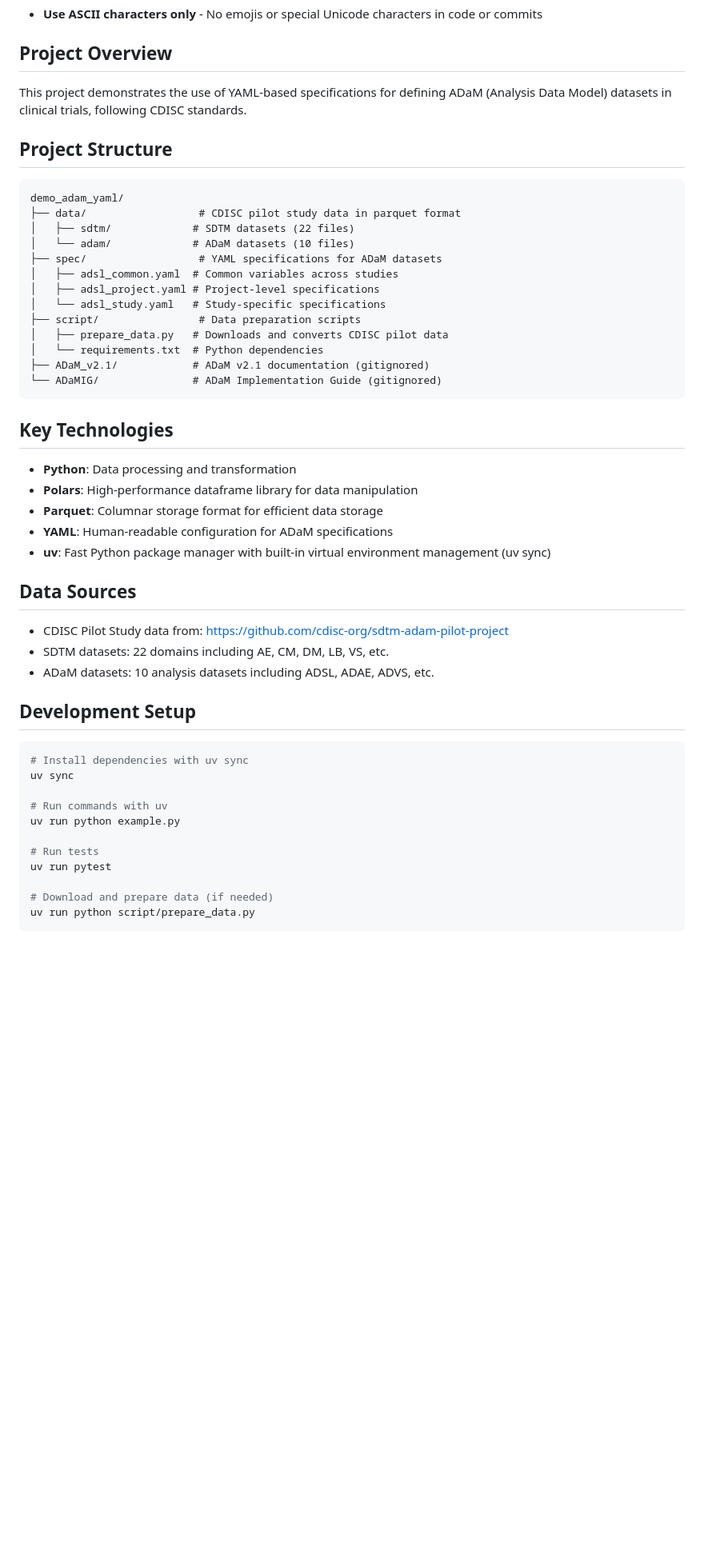
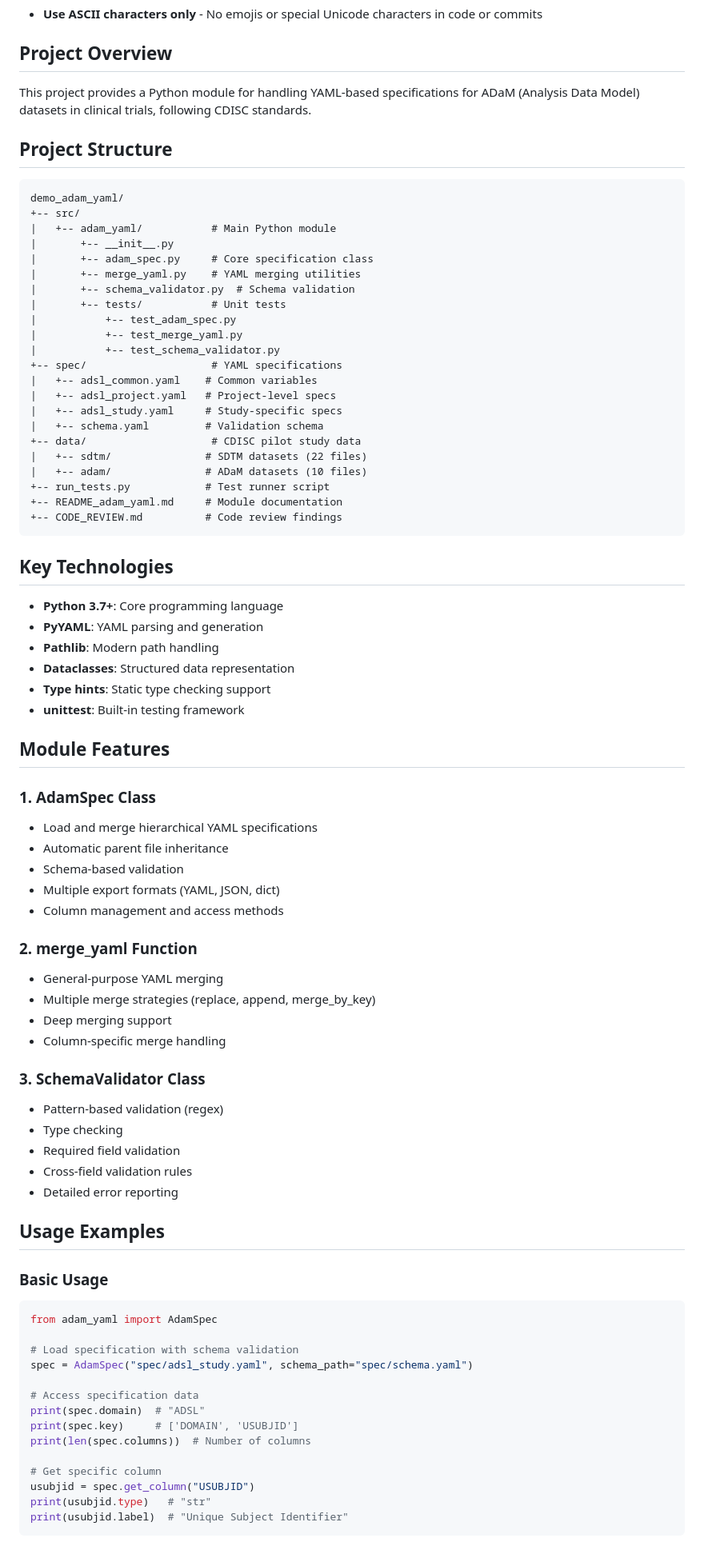
Before and after one commit to elong0527/demo_adam_yaml, a Markdown page: CLAUDE.md, the part around one of its changes. Shown at 80% size. Drawn GitHub-style; blank space fills up the shorter version.

````diff
--- a/CLAUDE.md
+++ b/CLAUDE.md
@@ -4,49 +4,81 @@
 - **Use ASCII characters only** - No emojis or special Unicode characters in code or commits
 
 ## Project Overview
-This project demonstrates the use of YAML-based specifications for defining ADaM (Analysis Data Model) datasets in clinical trials, following CDISC standards.
+This project provides a Python module for handling YAML-based specifications for ADaM (Analysis Data Model) datasets in clinical trials, following CDISC standards.
 
 ## Project Structure
 ```
 demo_adam_yaml/
-├── data/                  # CDISC pilot study data in parquet format
-│   ├── sdtm/             # SDTM datasets (22 files)
-│   └── adam/             # ADaM datasets (10 files)
-├── spec/                  # YAML specifications for ADaM datasets
-│   ├── adsl_common.yaml  # Common variables across studies
-│   ├── adsl_project.yaml # Project-level specifications
-│   └── adsl_study.yaml   # Study-specific specifications
-├── script/                # Data preparation scripts
-│   ├── prepare_data.py   # Downloads and converts CDISC pilot data
-│   └── requirements.txt  # Python dependencies
-├── ADaM_v2.1/            # ADaM v2.1 documentation (gitignored)
-└── ADaMIG/               # ADaM Implementation Guide (gitignored)
++-- src/
+|   +-- adam_yaml/           # Main Python module
+|       +-- __init__.py
+|       +-- adam_spec.py     # Core specification class
+|       +-- merge_yaml.py    # YAML merging utilities
+|       +-- schema_validator.py  # Schema validation
+|       +-- tests/           # Unit tests
+|           +-- test_adam_spec.py
+|           +-- test_merge_yaml.py
+|           +-- test_schema_validator.py
++-- spec/                    # YAML specifications
+|   +-- adsl_common.yaml    # Common variables
+|   +-- adsl_project.yaml   # Project-level specs
+|   +-- adsl_study.yaml     # Study-specific specs
+|   +-- schema.yaml         # Validation schema
++-- data/                    # CDISC pilot study data
+|   +-- sdtm/               # SDTM datasets (22 files)
+|   +-- adam/               # ADaM datasets (10 files)
++-- run_tests.py            # Test runner script
++-- README_adam_yaml.md     # Module documentation
++-- CODE_REVIEW.md          # Code review findings
 ```
 
 ## Key Technologies
-- **Python**: Data processing and transformation
-- **Polars**: High-performance dataframe library for data manipulation
-- **Parquet**: Columnar storage format for efficient data storage
-- **YAML**: Human-readable configuration for ADaM specifications
-- **uv**: Fast Python package manager with built-in virtual environment management (uv sync)
+- **Python 3.7+**: Core programming language
+- **PyYAML**: YAML parsing and generation
+- **Pathlib**: Modern path handling
+- **Dataclasses**: Structured data representation
+- **Type hints**: Static type checking support
+- **unittest**: Built-in testing framework
 
-## Data Sources
-- CDISC Pilot Study data from: https://github.com/cdisc-org/sdtm-adam-pilot-project
-- SDTM datasets: 22 domains including AE, CM, DM, LB, VS, etc.
-- ADaM datasets: 10 analysis datasets including ADSL, ADAE, ADVS, etc.
+## Module Features
 
-## Development Setup
-```bash
-# Install dependencies with uv sync
-uv sync
+### 1. AdamSpec Class
+- Load and merge hierarchical YAML specifications
+- Automatic parent file inheritance
+- Schema-based validation
+- Multiple export formats (YAML, JSON, dict)
+- Column management and access methods
 
-# Run commands with uv
-uv run python example.py
+### 2. merge_yaml Function
+- General-purpose YAML merging
+- Multiple merge strategies (replace, append, merge_by_key)
+- Deep merging support
+- Column-specific merge handling
 
-# Run tests
-uv run pytest
+### 3. SchemaValidator Class
+- Pattern-based validation (regex)
+- Type checking
+- Required field validation
+- Cross-field validation rules
+- Detailed error reporting
 
-# Download and prepare data (if needed)
-uv run python script/prepare_data.py
+## Usage Examples
+
+### Basic Usage
+```python
+from adam_yaml import AdamSpec
+
+# Load specification with schema validation
+spec = AdamSpec("spec/adsl_study.yaml", schema_path="spec/schema.yaml")
+
+# Access specification data
+print(spec.domain)  # "ADSL"
+print(spec.key)     # ['DOMAIN', 'USUBJID']
+print(len(spec.columns))  # Number of columns
+
+# Get specific column
+usubjid = spec.get_column("USUBJID")
+print(usubjid.type)   # "str"
+print(usubjid.label)  # "Unique Subject Identifier"
 ```
 
````
Also changed, not shown: other parts of CLAUDE.md (+123 -28 lines).
